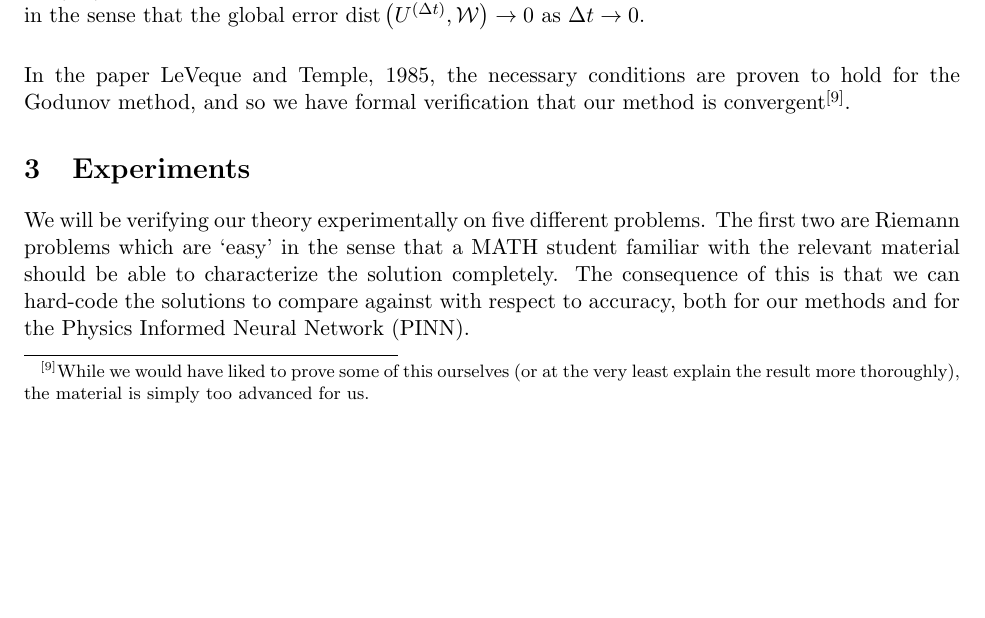
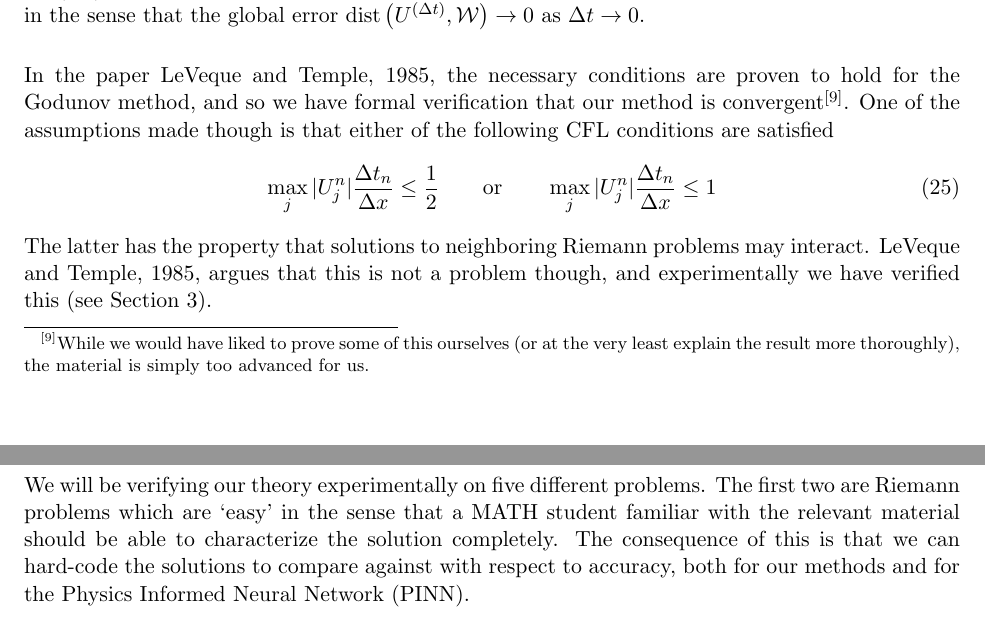
Before and after one commit to agormann/MACM416-project, a LaTeX document (LaTeX/report.tex): part of page 5 of 11 before the commit and two parts of pages 5 and 6 of 11 after it, the two joined at a grey line, cut so that both start at the same text, the shorter picture padded with empty space. Compiled offline with pdfLaTeX.

Commit message:
ok now i am confident the convergence section is done

```diff
--- a/LaTeX/report.tex
+++ b/LaTeX/report.tex
@@ -223,8 +223,11 @@ We are now ready to state the convergence result.
 \begin{theorem}
     Suppose $U^{(\Delta t)}$ is generated by a numerical method in conservation form with a Lipschitz continuous numerical flux, consistent with some scalar conservation law. If the total variation $TV(U^n)$ is uniformly bounded for all $n$, $\Delta t$ with $\Delta t < \Delta t_0$, $n \Delta t \leq T$, then the method is convergent in the sense that the global error $\text{dist}\left(U^{(\Delta t)}, \mathcal{W}\right) \to 0$ as $\Delta t \to 0$.
 \end{theorem}
-In the paper \cite{leveque1985}, the necessary conditions are proven to hold for the Godunov method, and so we have formal verification that our method is convergent\footnote{While we would have liked to prove some of this ourselves (or at the very least explain the result more thoroughly), the material is simply too advanced for us.}.
-
+In the paper \cite{leveque1985}, the necessary conditions are proven to hold for the Godunov method, and so we have formal verification that our method is convergent\footnote{While we would have liked to prove some of this ourselves (or at the very least explain the result more thoroughly), the material is simply too advanced for us.}. One of the assumptions made though is that either of the following CFL conditions are satisfied
+\begin{equation}
+    \max_{j} |U_j^n| \frac{\Delta t_n}{\Delta x} \leq \frac{1}{2} \qquad \text{or} \qquad \max_{j} |U_j^n| \frac{\Delta t_n}{\Delta x} \leq 1
+\end{equation}
+The latter has the property that solutions to neighboring Riemann problems may interact. \Cite{leveque1985}, argues that this is not a problem though, and experimentally we have verified this (see Section 3).
 \begin{comment}
 \subsubsection{Numerical Convergence}
 
```
Also changed, not shown: pdf/report.pdf.
